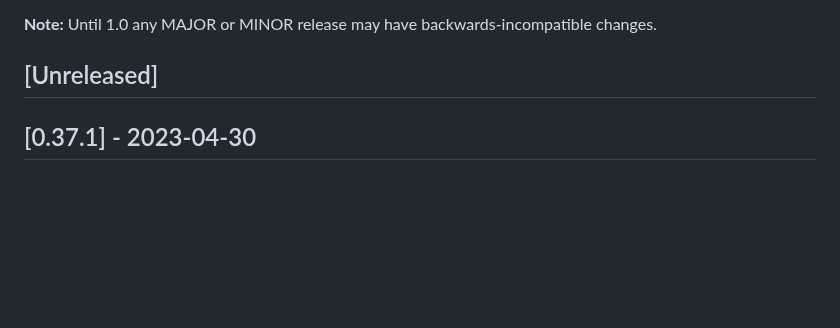
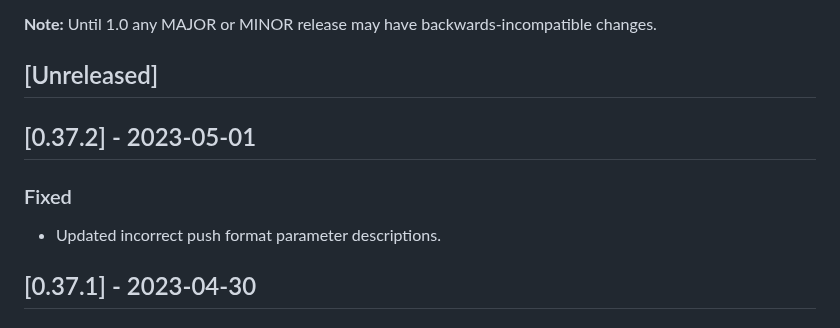
Before and after one commit to cloudsmith-io/cloudsmith-cli, a Markdown page: CHANGELOG.md, the part around the change. Rendered like a GitHub page; blank space fills up the shorter version.

Commit message:
chore: prepping 0.37.2 release.

```diff
--- a/CHANGELOG.md
+++ b/CHANGELOG.md
@@ -8,6 +8,12 @@ and this project adheres to [Semantic Versioning](http://semver.org/spec/v2.0.0.
 **Note:** Until 1.0 any MAJOR or MINOR release may have backwards-incompatible changes.
 
 ## [Unreleased]
+
+## [0.37.2] - 2023-05-01
+
+### Fixed
+
+- Updated incorrect push format parameter descriptions.
 
 ## [0.37.1] - 2023-04-30
 
```
